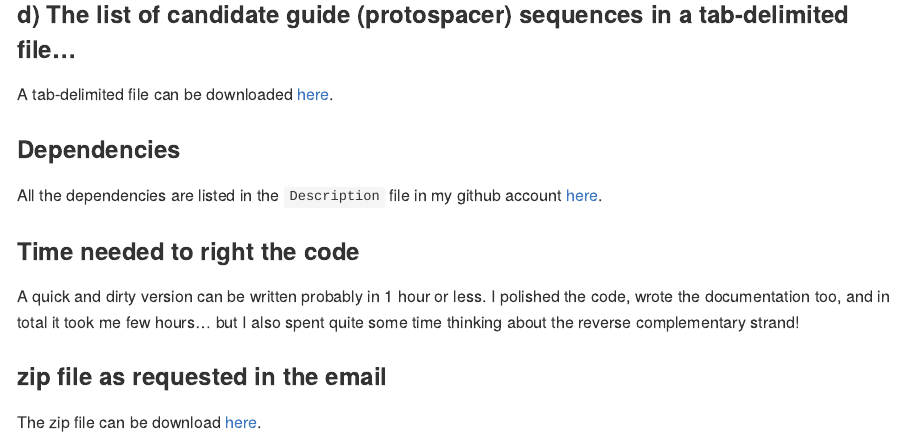
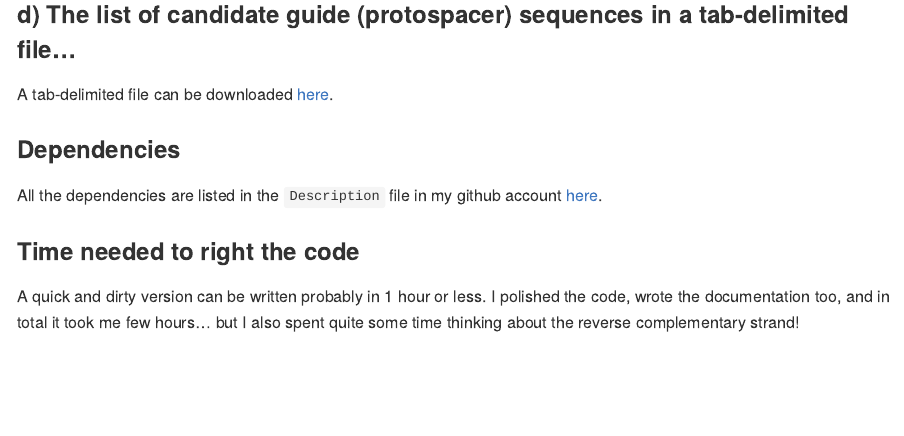
Before and after one commit to c1au6i0/crispR, an R Markdown document (README.Rmd): the page in a window 1100 px wide, from 2200 px down. The pictures show the output file README.md that the author committed with the source, drawn offline in the style of GitHub.

```diff
--- a/README.Rmd
+++ b/README.Rmd
@@ -77,7 +77,3 @@
 ### Time needed to right the code
 
 A quick and dirty version can be written  probably in 1 hour or less. I polished the code, wrote the documentation too, and in total it took me few hours... but I also spent quite some time thinking about the reverse complementary strand!
-
-### zip file as requested in the email
-
-The zip file can be download [here](https://1drv.ms/u/s!Am3aUTxhPMS8iZpDcSXwTg4UQTo8kA?e=QLlnhe).
```
Also changed, not shown: R/internal_data.R (+5 -0 lines), README.md, 2 other files.
